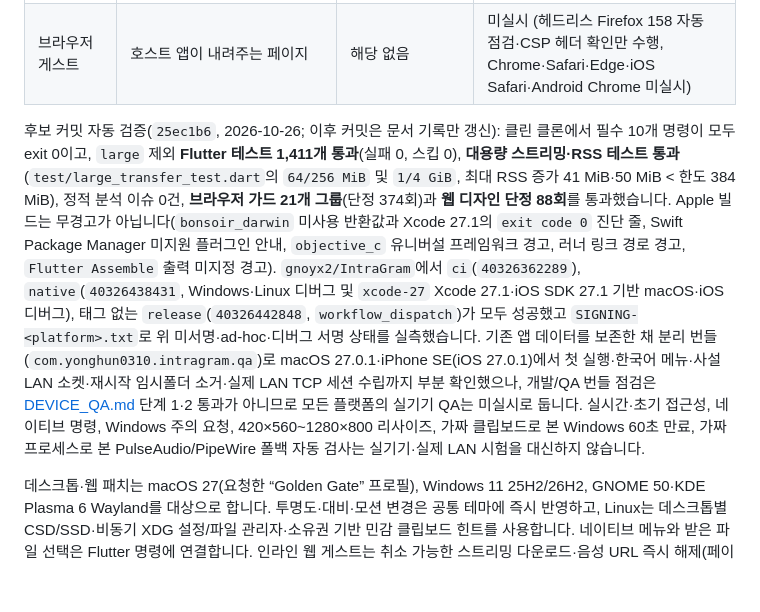
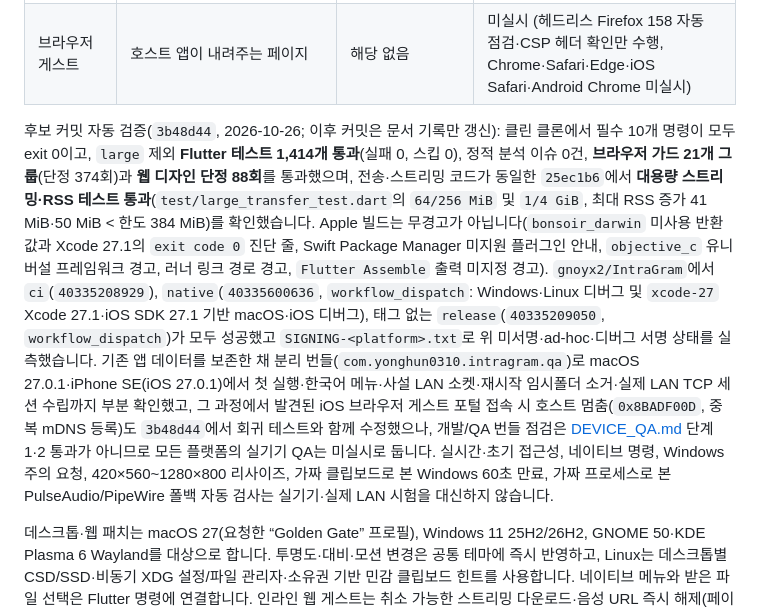
Before and after one commit to gnoyx2/IntraGram, a Markdown page: README.md, the part around one of its changes. Rendered like a GitHub page; blank space fills up the shorter version.

```diff
--- a/README.md
+++ b/README.md
@@ -277,7 +277,7 @@ IntraGram은 같은 Wi-Fi/LAN 안에 있는 사람끼리 쓰는 P2P 메신저입
 | Linux x64 | CI `.tar.gz` 번들 빌드 통과(`ubuntu-24.04` 디버그 + `release` `workflow_dispatch`) | 없음 | 미실시 |
 | 브라우저 게스트 | 호스트 앱이 내려주는 페이지 | 해당 없음 | 미실시 (헤드리스 Firefox 158 자동 점검·CSP 헤더 확인만 수행, Chrome·Safari·Edge·iOS Safari·Android Chrome 미실시) |
 
-후보 커밋 자동 검증(`25ec1b6`, 2026-10-26; 이후 커밋은 문서 기록만 갱신): 클린 클론에서 필수 10개 명령이 모두 exit 0이고, `large` 제외 **Flutter 테스트 1,411개 통과**(실패 0, 스킵 0), **대용량 스트리밍·RSS 테스트 통과**(`test/large_transfer_test.dart`의 `64/256 MiB` 및 `1/4 GiB`, 최대 RSS 증가 41 MiB·50 MiB < 한도 384 MiB), 정적 분석 이슈 0건, **브라우저 가드 21개 그룹**(단정 374회)과 **웹 디자인 단정 88회**를 통과했습니다. Apple 빌드는 무경고가 아닙니다(`bonsoir_darwin` 미사용 반환값과 Xcode 27.1의 `exit code 0` 진단 줄, Swift Package Manager 미지원 플러그인 안내, `objective_c` 유니버설 프레임워크 경고, 러너 링크 경로 경고, `Flutter Assemble` 출력 미지정 경고). `gnoyx2/IntraGram`에서 `ci`(`40326362289`), `native`(`40326438431`, Windows·Linux 디버그 및 `xcode-27` Xcode 27.1·iOS SDK 27.1 기반 macOS·iOS 디버그), 태그 없는 `release`(`40326442848`, `workflow_dispatch`)가 모두 성공했고 `SIGNING-<platform>.txt`로 위 미서명·ad-hoc·디버그 서명 상태를 실측했습니다. 기존 앱 데이터를 보존한 채 분리 번들(`com.yonghun0310.intragram.qa`)로 macOS 27.0.1·iPhone SE(iOS 27.0.1)에서 첫 실행·한국어 메뉴·사설 LAN 소켓·재시작 임시폴더 소거·실제 LAN TCP 세션 수립까지 부분 확인했으나, 개발/QA 번들 점검은 [DEVICE_QA.md](DEVICE_QA.md) 단계 1·2 통과가 아니므로 모든 플랫폼의 실기기 QA는 미실시로 둡니다. 실시간·초기 접근성, 네이티브 명령, Windows 주의 요청, 420×560~1280×800 리사이즈, 가짜 클립보드로 본 Windows 60초 만료, 가짜 프로세스로 본 PulseAudio/PipeWire 폴백 자동 검사는 실기기·실제 LAN 시험을 대신하지 않습니다.
+후보 커밋 자동 검증(`3b48d44`, 2026-10-26; 이후 커밋은 문서 기록만 갱신): 클린 클론에서 필수 10개 명령이 모두 exit 0이고, `large` 제외 **Flutter 테스트 1,414개 통과**(실패 0, 스킵 0), 정적 분석 이슈 0건, **브라우저 가드 21개 그룹**(단정 374회)과 **웹 디자인 단정 88회**를 통과했으며, 전송·스트리밍 코드가 동일한 `25ec1b6`에서 **대용량 스트리밍·RSS 테스트 통과**(`test/large_transfer_test.dart`의 `64/256 MiB` 및 `1/4 GiB`, 최대 RSS 증가 41 MiB·50 MiB < 한도 384 MiB)를 확인했습니다. Apple 빌드는 무경고가 아닙니다(`bonsoir_darwin` 미사용 반환값과 Xcode 27.1의 `exit code 0` 진단 줄, Swift Package Manager 미지원 플러그인 안내, `objective_c` 유니버설 프레임워크 경고, 러너 링크 경로 경고, `Flutter Assemble` 출력 미지정 경고). `gnoyx2/IntraGram`에서 `ci`(`40335208929`), `native`(`40335600636`, `workflow_dispatch`: Windows·Linux 디버그 및 `xcode-27` Xcode 27.1·iOS SDK 27.1 기반 macOS·iOS 디버그), 태그 없는 `release`(`40335209050`, `workflow_dispatch`)가 모두 성공했고 `SIGNING-<platform>.txt`로 위 미서명·ad-hoc·디버그 서명 상태를 실측했습니다. 기존 앱 데이터를 보존한 채 분리 번들(`com.yonghun0310.intragram.qa`)로 macOS 27.0.1·iPhone SE(iOS 27.0.1)에서 첫 실행·한국어 메뉴·사설 LAN 소켓·재시작 임시폴더 소거·실제 LAN TCP 세션 수립까지 부분 확인했고, 그 과정에서 발견된 iOS 브라우저 게스트 포털 접속 시 호스트 멈춤(`0x8BADF00D`, 중복 mDNS 등록)도 `3b48d44`에서 회귀 테스트와 함께 수정했으나, 개발/QA 번들 점검은 [DEVICE_QA.md](DEVICE_QA.md) 단계 1·2 통과가 아니므로 모든 플랫폼의 실기기 QA는 미실시로 둡니다. 실시간·초기 접근성, 네이티브 명령, Windows 주의 요청, 420×560~1280×800 리사이즈, 가짜 클립보드로 본 Windows 60초 만료, 가짜 프로세스로 본 PulseAudio/PipeWire 폴백 자동 검사는 실기기·실제 LAN 시험을 대신하지 않습니다.
 
 데스크톱·웹 패치는 macOS 27(요청한 “Golden Gate” 프로필), Windows 11 25H2/26H2, GNOME 50·KDE Plasma 6 Wayland를 대상으로 합니다. 투명도·대비·모션 변경은 공통 테마에 즉시 반영하고, Linux는 데스크톱별 CSD/SSD·비동기 XDG 설정/파일 관리자·소유권 기반 민감 클립보드 힌트를 사용합니다. 네이티브 메뉴와 받은 파일 선택은 Flutter 명령에 연결합니다. 인라인 웹 게스트는 취소 가능한 스트리밍 다운로드·음성 URL 즉시 해제(페이지를 숨길 때 해제한 음성은 BFCache로 돌아와도 다시 받지 않고 더 이상 재생할 수 없다고 표시)·BFCache 재연결·840px 중앙 열·고대비를 지원합니다. Windows는 클립보드 주인과 클립보드를 닫은 뒤 읽은 시퀀스 번호가 그대로일 때만 60초 뒤 민감 복사본을 지웁니다. Linux 음성은 PulseAudio 도구를 먼저 쓰고, 도구가 없거나 오류로 끝나면 한 번만 PipeWire 도구로 바꿉니다(녹음은 첫 소리가 오기 전까지만, 재생은 멈춘 자리부터 이어서). 저절로 끊긴 녹음은 알리고 보내지 않으며, PipeWire 출력까지 죽은 재생은 끝난 것처럼 두지 않고 오류를 보여 줍니다. 루트 Flutter `web/`, 새 의존성, 외부 요청, 브라우저 메시지 영구 저장은 추가하지 않았습니다. macOS의 레거시 창 공유 제한은 Visual Intelligence·ScreenCaptureKit 차단을 보장하지 않으며 Windows 캡처 제외도 최선의 방어입니다.
 
```
Also changed, not shown: other parts of README.md (+1 -1 lines), DEVICE_QA.md (+26 -20 lines), RELEASING.md (+24 -21 lines).
